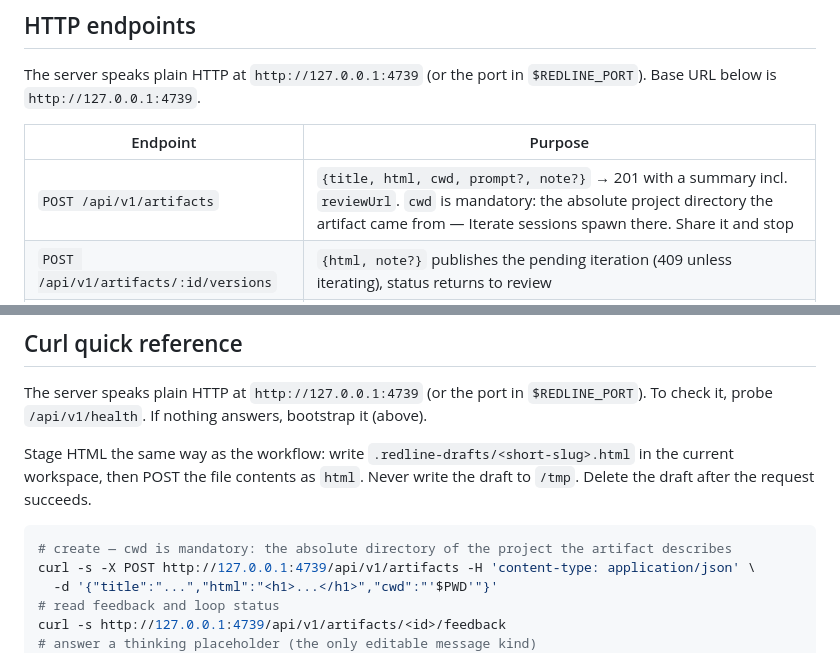
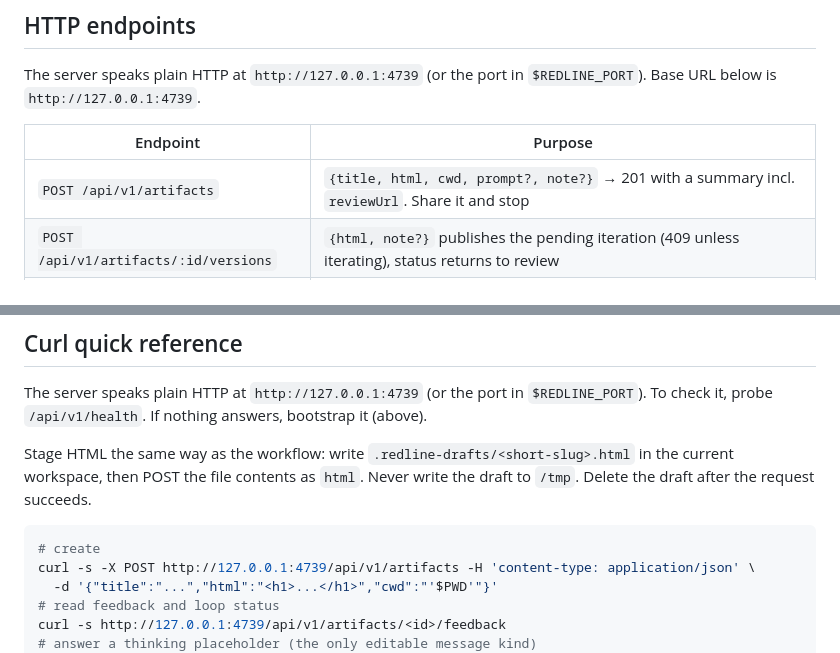
Before and after one commit to codenamegary/redline, a Markdown page: skills/redline/SKILL.md, 2 parts joined by grey strips. GitHub-like rendering.

Commit message:
docs(skill): drop cwd callouts from the create examples

````diff
--- a/skills/redline/SKILL.md
+++ b/skills/redline/SKILL.md
@@ -77,7 +77,7 @@ The server speaks plain HTTP at `http://127.0.0.1:4739` (or the port in `$REDLIN
 
 | Endpoint | Purpose |
 |------|---------|
-| `POST /api/v1/artifacts` | `{title, html, cwd, prompt?, note?}` → 201 with a summary incl. `reviewUrl`. `cwd` is mandatory: the absolute project directory the artifact came from — Iterate sessions spawn there. Share it and stop |
+| `POST /api/v1/artifacts` | `{title, html, cwd, prompt?, note?}` → 201 with a summary incl. `reviewUrl`. Share it and stop |
 | `POST /api/v1/artifacts/:id/versions` | `{html, note?}` publishes the pending iteration (409 unless iterating), status returns to review |
 | `POST /api/v1/artifacts/:id/assets` | `{version, filename, data}` (base64) attaches a static image to one version (5 MB max). Upload before the HTML that references it |
 | `GET /api/v1/artifacts/:id/feedback` | threads, presence, pending iteration. `?version=vN` filters to one version |
@@ -134,7 +134,7 @@ The server speaks plain HTTP at `http://127.0.0.1:4739` (or the port in `$REDLIN
 Stage HTML the same way as the workflow: write `.redline-drafts/<short-slug>.html` in the current workspace, then POST the file contents as `html`. Never write the draft to `/tmp`. Delete the draft after the request succeeds.
 
 ```bash
-# create — cwd is mandatory: the absolute directory of the project the artifact describes
+# create
 curl -s -X POST http://127.0.0.1:4739/api/v1/artifacts -H 'content-type: application/json' \
   -d '{"title":"...","html":"<h1>...</h1>","cwd":"'$PWD'"}'
 # read feedback and loop status
````
